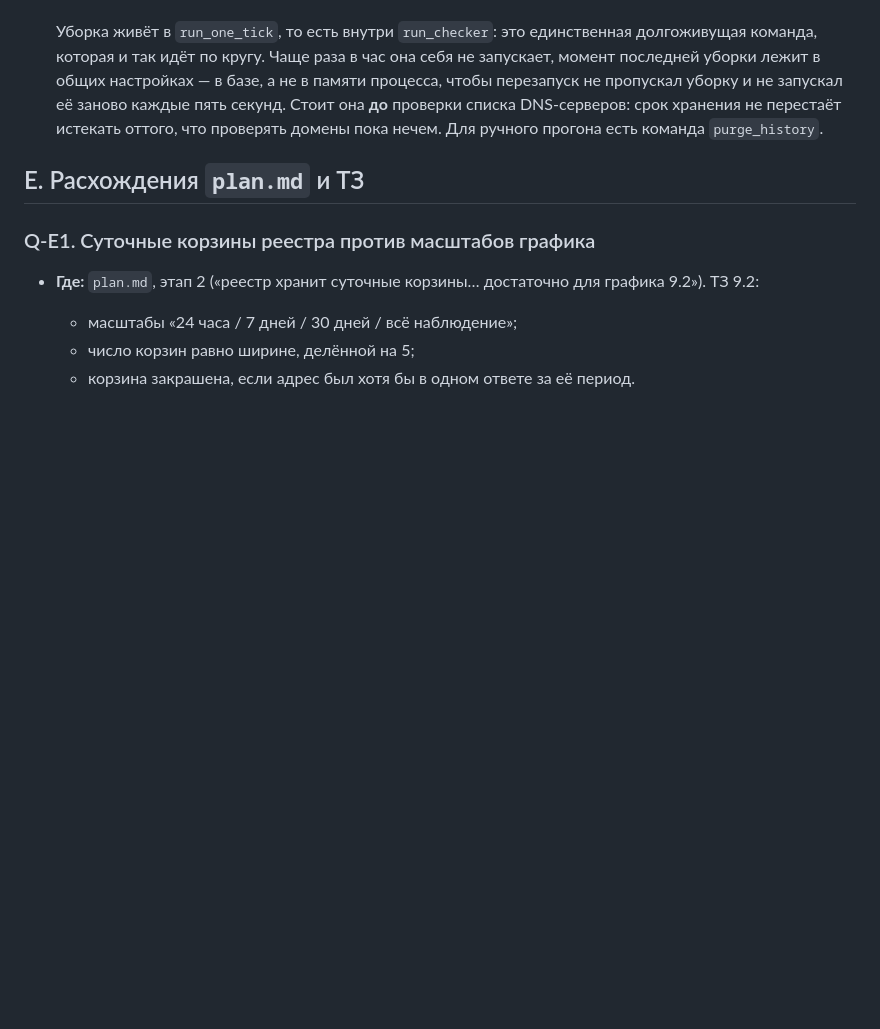
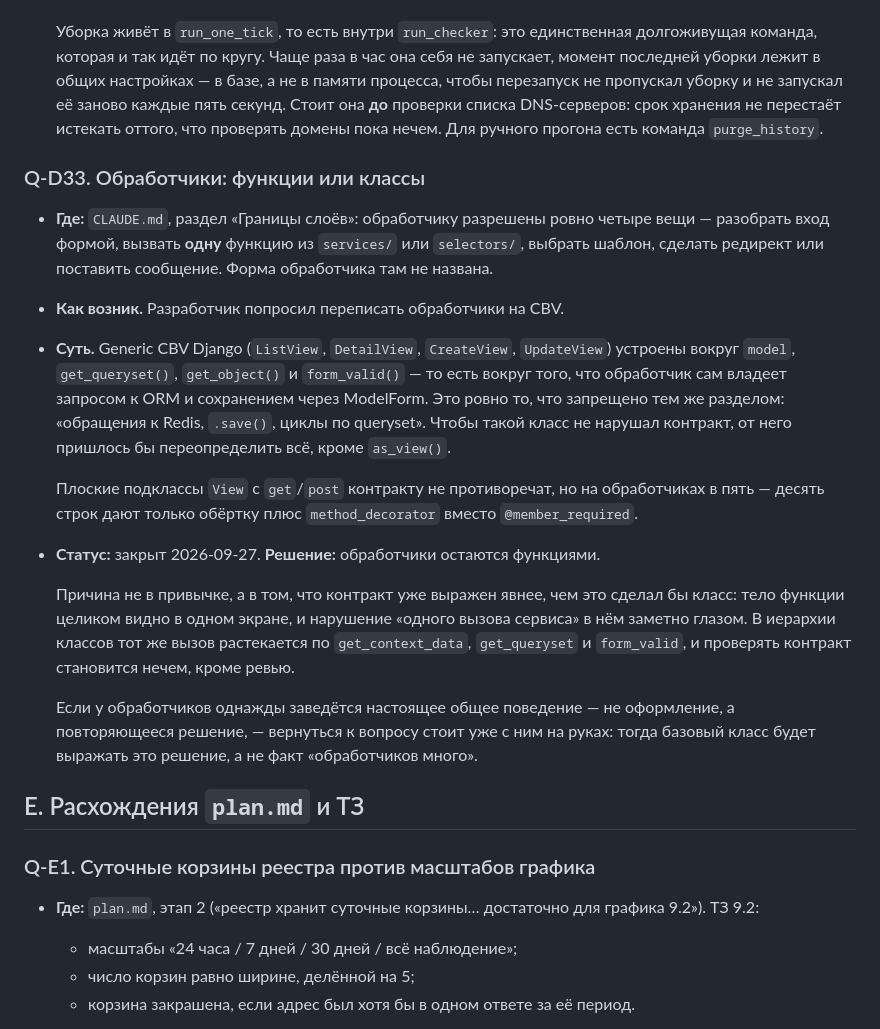
Before and after one commit to volstr/dns_monitor, a Markdown page: docs/questions.md, the part around the change. Rendered like a GitHub page; blank space fills up the shorter version.

Commit message:
docs(questions): Q-D33 — обработчики остаются функциями
Generic CBV устроены вокруг model, get_queryset() и form_valid(), то есть
вокруг того, что обработчик сам владеет запросом к ORM и сохранением. Это
ровно то, что запрещает раздел «Границы слоёв» в CLAUDE.md.

Плоские подклассы View контракту не противоречат, но на обработчиках в
пять-десять строк дают только обёртку и method_decorator вместо
@member_required.

Co-Authored-By: Claude Opus 5 <noreply@anthropic.com>
Claude-Session: https://claude.ai/code/session_01LvkAEYuGd1wEH4CYp41wDY

```diff
--- a/docs/questions.md
+++ b/docs/questions.md
@@ -1230,6 +1230,30 @@
   DNS-серверов: срок хранения не перестаёт истекать оттого, что проверять домены пока нечем.
   Для ручного прогона есть команда `purge_history`.
 
+### Q-D33. Обработчики: функции или классы
+- **Где:** `CLAUDE.md`, раздел «Границы слоёв»: обработчику разрешены ровно четыре вещи —
+  разобрать вход формой, вызвать **одну** функцию из `services/` или `selectors/`, выбрать
+  шаблон, сделать редирект или поставить сообщение. Форма обработчика там не названа.
+- **Как возник.** Разработчик попросил переписать обработчики на CBV.
+- **Суть.** Generic CBV Django (`ListView`, `DetailView`, `CreateView`, `UpdateView`) устроены
+  вокруг `model`, `get_queryset()`, `get_object()` и `form_valid()` — то есть вокруг того, что
+  обработчик сам владеет запросом к ORM и сохранением через ModelForm. Это ровно то, что
+  запрещено тем же разделом: «обращения к Redis, `.save()`, циклы по queryset». Чтобы такой
+  класс не нарушал контракт, от него пришлось бы переопределить всё, кроме `as_view()`.
+
+  Плоские подклассы `View` с `get`/`post` контракту не противоречат, но на обработчиках в пять
+  — десять строк дают только обёртку плюс `method_decorator` вместо `@member_required`.
+- **Статус:** закрыт 2026-09-27. **Решение:** обработчики остаются функциями.
+
+  Причина не в привычке, а в том, что контракт уже выражен явнее, чем это сделал бы класс:
+  тело функции целиком видно в одном экране, и нарушение «одного вызова сервиса» в нём заметно
+  глазом. В иерархии классов тот же вызов растекается по `get_context_data`, `get_queryset` и
+  `form_valid`, и проверять контракт становится нечем, кроме ревью.
+
+  Если у обработчиков однажды заведётся настоящее общее поведение — не оформление, а
+  повторяющееся решение, — вернуться к вопросу стоит уже с ним на руках: тогда базовый класс
+  будет выражать это решение, а не факт «обработчиков много».
+
 ## E. Расхождения `plan.md` и ТЗ
 
 ### Q-E1. Суточные корзины реестра против масштабов графика
```
